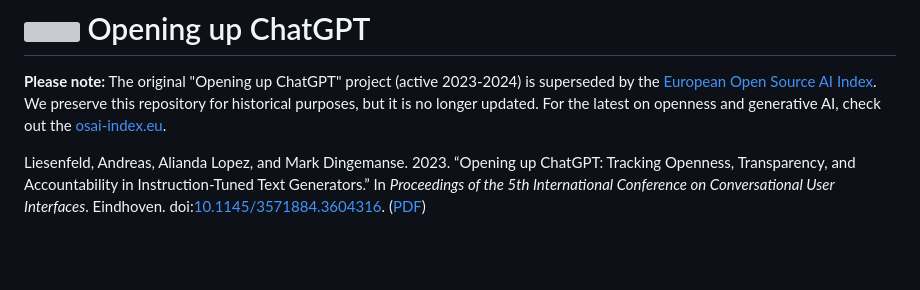
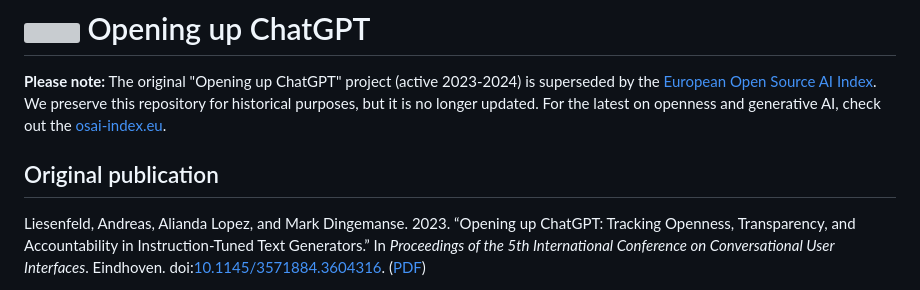
Before and after one commit to opening-up-chatgpt/opening-up-chatgpt.github.io, a Markdown page: readme.md, the part around the change. Drawn GitHub-style; blank space fills up the shorter version; grey boxes are pictures that could not be loaded.

```diff
--- a/readme.md
+++ b/readme.md
@@ -1,6 +1,8 @@
 # [![](/openchatgpt-logo-favicon-red-on-transparent.png)](https://osai-index.eu/) Opening up ChatGPT
 
 **Please note:** The original "Opening up ChatGPT" project (active 2023-2024) is superseded by the [European Open Source AI Index](https://osai-index.eu). We preserve this repository for historical purposes, but it is no longer updated. For the latest on openness and generative AI, check out the [osai-index.eu](https://osai-index.eu).
+
+## Original publication
 
 Liesenfeld, Andreas, Alianda Lopez, and Mark Dingemanse. 2023. “Opening up ChatGPT: Tracking Openness, Transparency, and Accountability in Instruction-Tuned Text Generators.” In _Proceedings of the 5th International Conference on Conversational User Interfaces_. Eindhoven. doi:[10.1145/3571884.3604316](https://doi.org/10.1145/3571884.3604316). ([PDF](https://pure.mpg.de/pubman/item/item_3526897_1/component/file_3526898/Liesenfeld%20et%20al_2023_Opening%20up%20ChatGPT.pdf))
 
```
